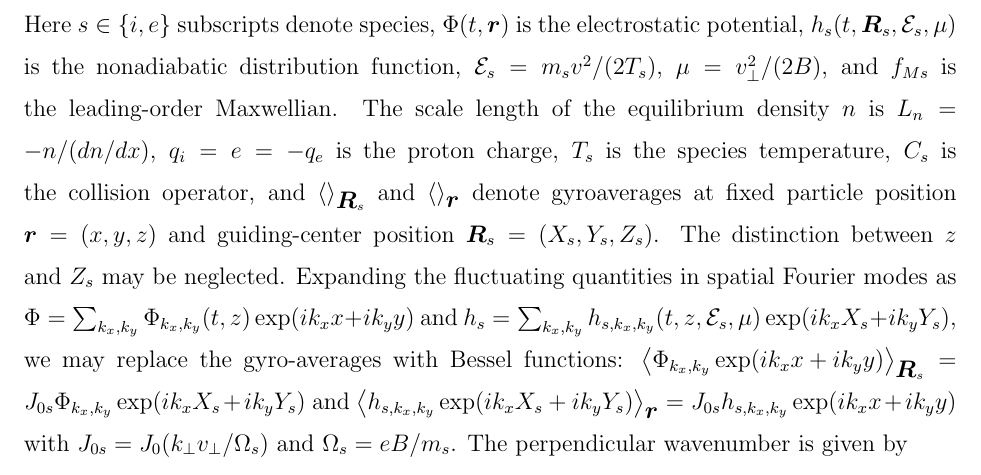
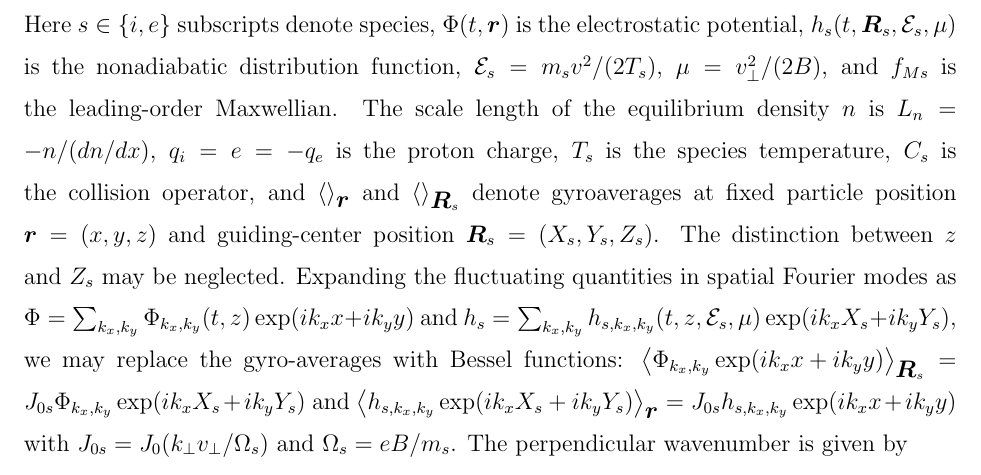
Before and after one commit to fuzzyBunny4/universalModeTurbulencePaper, a LaTeX paper (universalModeTurbulencePaper.tex): part of page 4 of 19, cut so that both start at the same text. Compiled offline with pdfLaTeX.

Commit message:
Typo fix.

```diff
--- a/universalModeTurbulencePaper.tex
+++ b/universalModeTurbulencePaper.tex
@@ -245,8 +245,10 @@ $q_i = e = -q_e$ is the proton charge,
 $T_s$ is the species temperature,
 $C_s$ is the collision operator,
 and
-$\left<\right>_{\vect{R}_s}$ and $\left<\right>_{\vect{r}}$ denote
-gyroaverages at fixed particle position $\vect{r}=(x,y,z)$ and guiding-center position $\vect{R}_s=(X_s,Y_s,Z_s)$.
+$\left<\right>_{\vect{r}}$
+and
+$\left<\right>_{\vect{R}_s}$
+denote gyroaverages at fixed particle position $\vect{r}=(x,y,z)$ and guiding-center position $\vect{R}_s=(X_s,Y_s,Z_s)$.
 The distinction between $z$ and $Z_s$ may be neglected.
 Expanding the fluctuating quantities in spatial Fourier modes as $\Phi = \sum_{k_x,k_y} \Phi_{k_x,k_y}(t,z) \exp(i k_x x + i k_y y)$
 and $h_s = \sum_{k_x,k_y} h_{s,k_x,k_y}(t,z,\energy_s,\mu) \exp(i k_x X_s + i k_y Y_s)$,
```
Also changed, not shown: universalModeTurbulencePaper.pdf.
